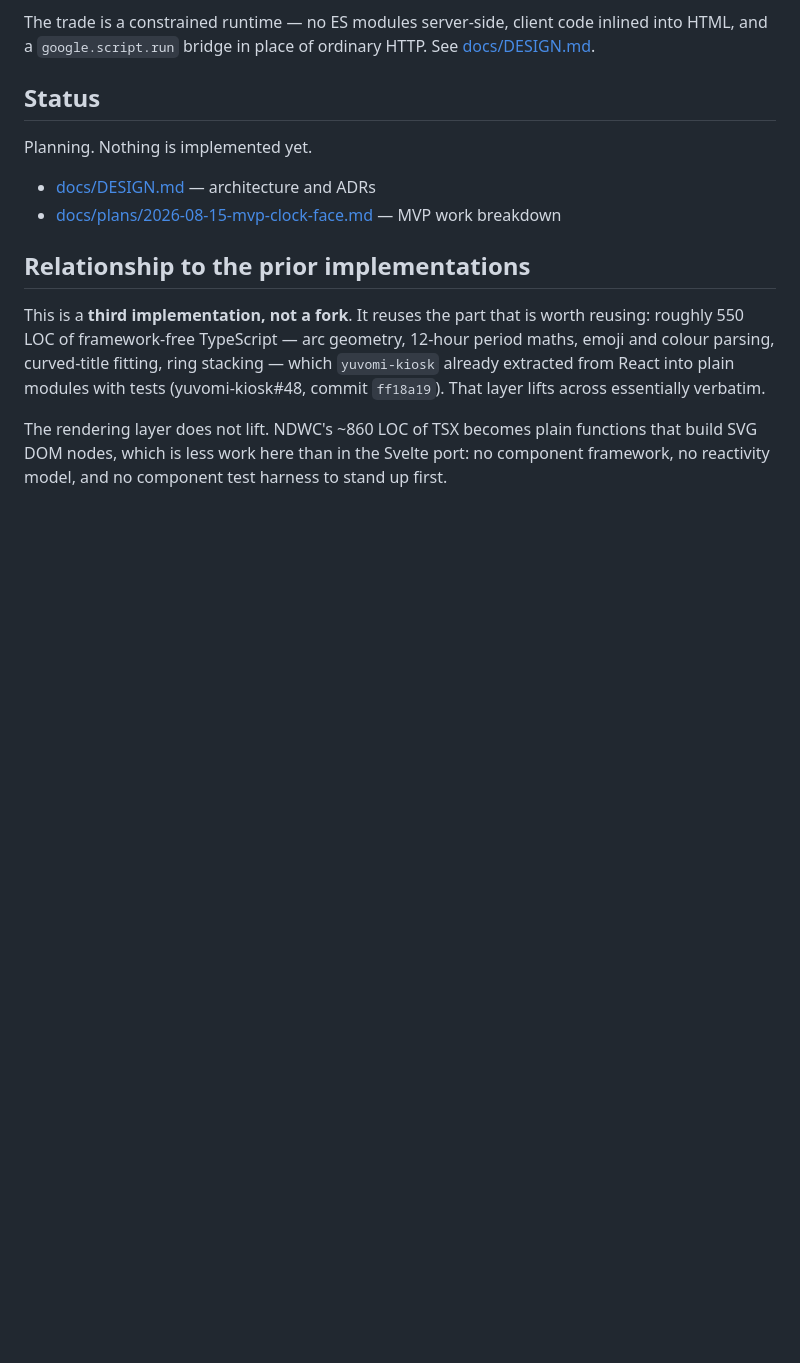
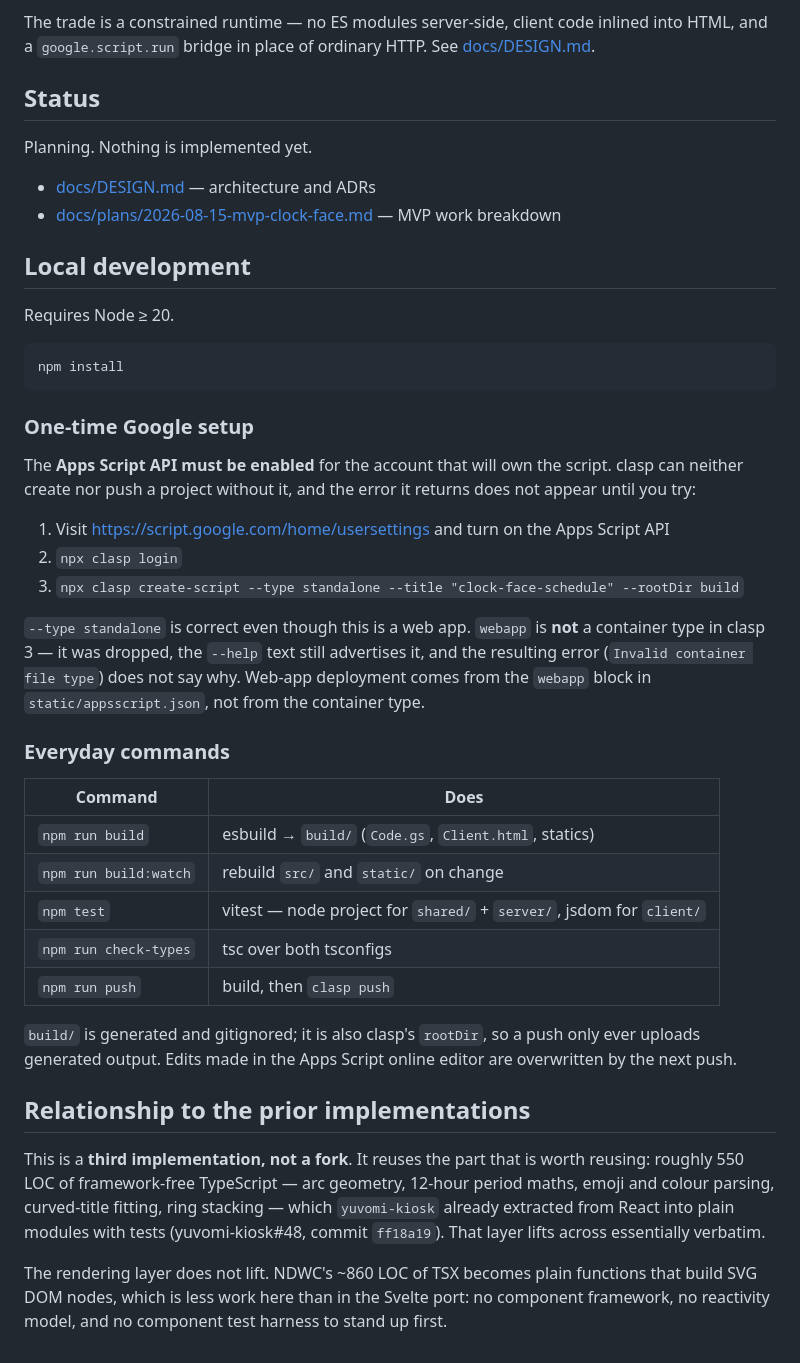
Before and after one commit to BenSeymourODB/clock-face-schedule, a Markdown page: README.md, the part around the change. GitHub-like rendering; blank space fills up the shorter version.

Commit message:
docs: record the clasp setup path and narrow the deployment-mode question
Two blockers hit on first use of the pipeline, neither self-explanatory:
clasp 3 dropped webapp as a container type while still advertising it in
--help, and the Apps Script API is an account toggle that only fails at
create time. Both now in the README so nobody pays for them twice.

Pilot smart boards look to be Android TV or ChromeOS, so a persistent
per-device session - the assumed obstacle to the safe deployment mode - is
plausible. Narrows the open question rather than closing it; the classroom
setting makes the anyone-with-link alternative worse than it was for a
kitchen wall, since a school calendar may carry student names.

Co-Authored-By: Claude Opus 5 <noreply@anthropic.com>

````diff
--- a/README.md
+++ b/README.md
@@ -66,6 +66,42 @@ Planning. Nothing is implemented yet.
 - [docs/DESIGN.md](docs/DESIGN.md) — architecture and ADRs
 - [docs/plans/2026-08-15-mvp-clock-face.md](docs/plans/2026-08-15-mvp-clock-face.md) — MVP work breakdown
 
+## Local development
+
+Requires Node ≥ 20.
+
+```bash
+npm install
+```
+
+### One-time Google setup
+
+The **Apps Script API must be enabled** for the account that will own the script. clasp can
+neither create nor push a project without it, and the error it returns does not appear until you
+try:
+
+1. Visit <https://script.google.com/home/usersettings> and turn on the Apps Script API
+2. `npx clasp login`
+3. `npx clasp create-script --type standalone --title "clock-face-schedule" --rootDir build`
+
+`--type standalone` is correct even though this is a web app. `webapp` is **not** a container
+type in clasp 3 — it was dropped, the `--help` text still advertises it, and the resulting error
+(`Invalid container file type`) does not say why. Web-app deployment comes from the `webapp`
+block in `static/appsscript.json`, not from the container type.
+
+### Everyday commands
+
+| Command | Does |
+| --- | --- |
+| `npm run build` | esbuild → `build/` (`Code.gs`, `Client.html`, statics) |
+| `npm run build:watch` | rebuild `src/` and `static/` on change |
+| `npm test` | vitest — node project for `shared/` + `server/`, jsdom for `client/` |
+| `npm run check-types` | tsc over both tsconfigs |
+| `npm run push` | build, then `clasp push` |
+
+`build/` is generated and gitignored; it is also clasp's `rootDir`, so a push only ever uploads
+generated output. Edits made in the Apps Script online editor are overwritten by the next push.
+
 ## Relationship to the prior implementations
 
 This is a **third implementation, not a fork**. It reuses the part that is worth reusing:
````
Also changed, not shown: docs/DESIGN.md (+10 -4 lines).
